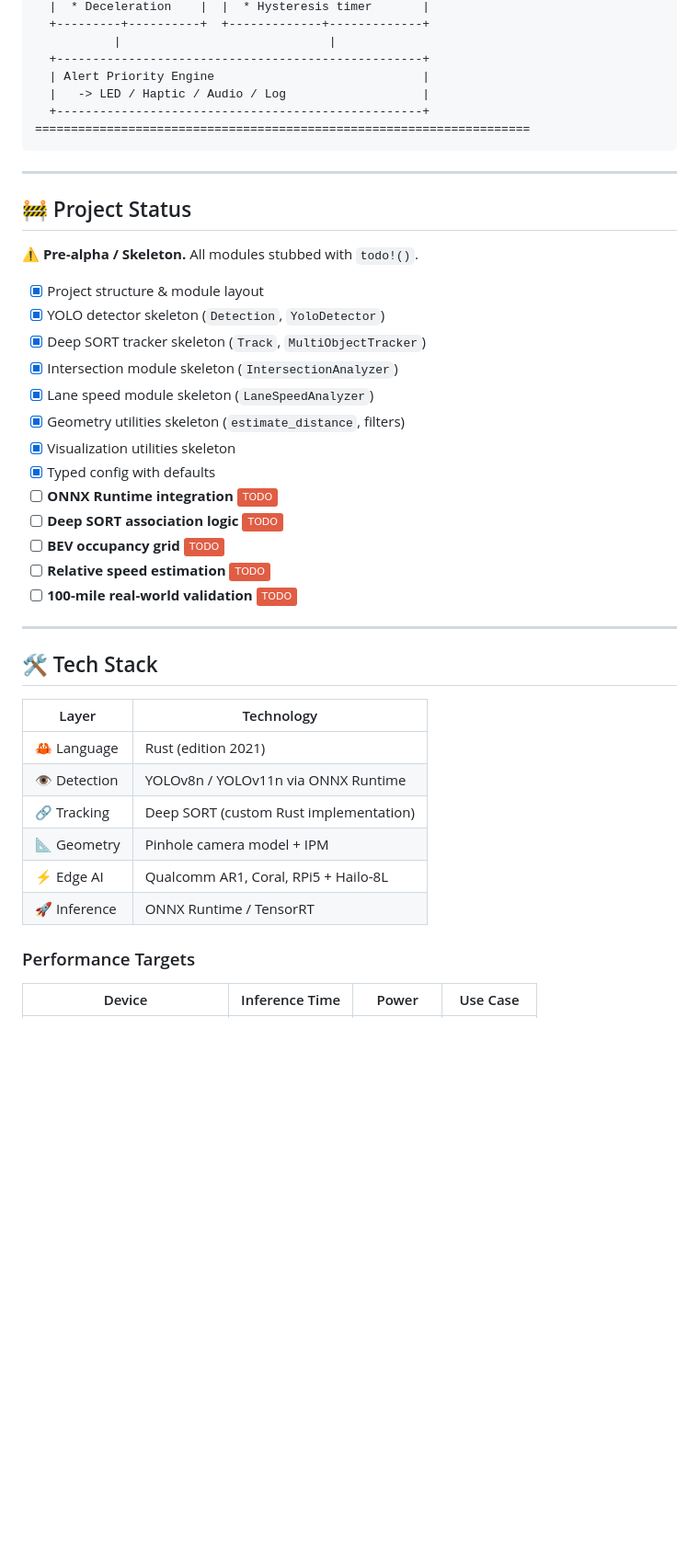
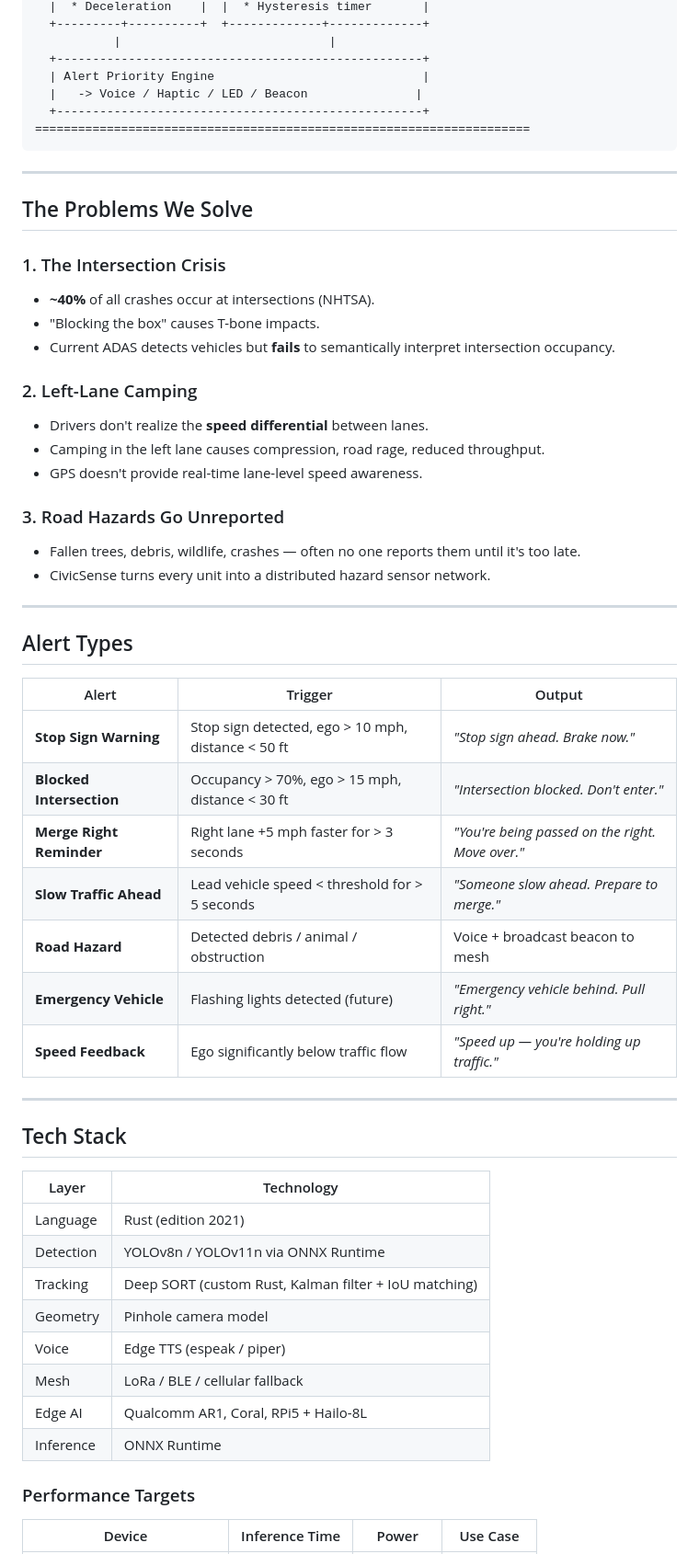
Before and after one commit to arpanpathak/driving-civicsense-vision-model, a Markdown page: README.md, the part around one of its changes. Shown at 92% size. Rendered like a GitHub page; badges without logos; blank space fills up the shorter version.

````diff
--- a/README.md
+++ b/README.md
@@ -66,43 +84,57 @@ The system runs **entirely on-device** (Edge AI) — privacy, < 50ms latency, no
            |                             |
   +---------------------------------------------------+
   | Alert Priority Engine                             |
-  |   -> LED / Haptic / Audio / Log                   |
+  |   -> Voice / Haptic / LED / Beacon               |
   +---------------------------------------------------+
 =====================================================================
 ```
 
 ---
 
-## 🚧 Project Status
+## The Problems We Solve
 
-**⚠️ Pre‑alpha / Skeleton.** All modules stubbed with `todo!()`.
+### 1. The Intersection Crisis
+- **~40%** of all crashes occur at intersections (NHTSA).
+- "Blocking the box" causes T-bone impacts.
+- Current ADAS detects vehicles but **fails** to semantically interpret intersection occupancy.
 
-- [x] Project structure & module layout
-- [x] YOLO detector skeleton (`Detection`, `YoloDetector`)
-- [x] Deep SORT tracker skeleton (`Track`, `MultiObjectTracker`)
-- [x] Intersection module skeleton (`IntersectionAnalyzer`)
-- [x] Lane speed module skeleton (`LaneSpeedAnalyzer`)
-- [x] Geometry utilities skeleton (`estimate_distance`, filters)
-- [x] Visualization utilities skeleton
-- [x] Typed config with defaults
-- [ ] **ONNX Runtime integration** ![WIP](https://img.shields.io/badge/-TODO-red)
-- [ ] **Deep SORT association logic** ![WIP](https://img.shields.io/badge/-TODO-red)
-- [ ] **BEV occupancy grid** ![WIP](https://img.shields.io/badge/-TODO-red)
-- [ ] **Relative speed estimation** ![WIP](https://img.shields.io/badge/-TODO-red)
-- [ ] **100-mile real-world validation** ![WIP](https://img.shields.io/badge/-TODO-red)
+### 2. Left-Lane Camping
+- Drivers don't realize the **speed differential** between lanes.
+- Camping in the left lane causes compression, road rage, reduced throughput.
+- GPS doesn't provide real-time lane-level speed awareness.
+
+### 3. Road Hazards Go Unreported
+- Fallen trees, debris, wildlife, crashes — often no one reports them until it's too late.
+- CivicSense turns every unit into a distributed hazard sensor network.
 
 ---
 
-## 🛠️ Tech Stack
+## Alert Types
+
+| Alert | Trigger | Output |
+|-------|---------|--------|
+| **Stop Sign Warning** | Stop sign detected, ego > 10 mph, distance < 50 ft | *"Stop sign ahead. Brake now."* |
+| **Blocked Intersection** | Occupancy > 70%, ego > 15 mph, distance < 30 ft | *"Intersection blocked. Don't enter."* |
+| **Merge Right Reminder** | Right lane +5 mph faster for > 3 seconds | *"You're being passed on the right. Move over."* |
+| **Slow Traffic Ahead** | Lead vehicle speed < threshold for > 5 seconds | *"Someone slow ahead. Prepare to merge."* |
+| **Road Hazard** | Detected debris / animal / obstruction | Voice + broadcast beacon to mesh |
+| **Emergency Vehicle** | Flashing lights detected (future) | *"Emergency vehicle behind. Pull right."* |
+| **Speed Feedback** | Ego significantly below traffic flow | *"Speed up — you're holding up traffic."* |
+
+---
+
+## Tech Stack
 
 | Layer | Technology |
 |-------|-----------|
-| 🦀 Language | Rust (edition 2021) |
-| 👁️ Detection | YOLOv8n / YOLOv11n via ONNX Runtime |
-| 🔗 Tracking | Deep SORT (custom Rust implementation) |
-| 📐 Geometry | Pinhole camera model + IPM |
-| ⚡ Edge AI | Qualcomm AR1, Coral, RPi5 + Hailo-8L |
-| 🚀 Inference | ONNX Runtime / TensorRT |
+| Language | Rust (edition 2021) |
+| Detection | YOLOv8n / YOLOv11n via ONNX Runtime |
+| Tracking | Deep SORT (custom Rust, Kalman filter + IoU matching) |
+| Geometry | Pinhole camera model |
+| Voice | Edge TTS (espeak / piper) |
+| Mesh | LoRa / BLE / cellular fallback |
+| Edge AI | Qualcomm AR1, Coral, RPi5 + Hailo-8L |
+| Inference | ONNX Runtime |
 
 ### Performance Targets
 
````
Also changed, not shown: other parts of README.md (+72 -69 lines).
